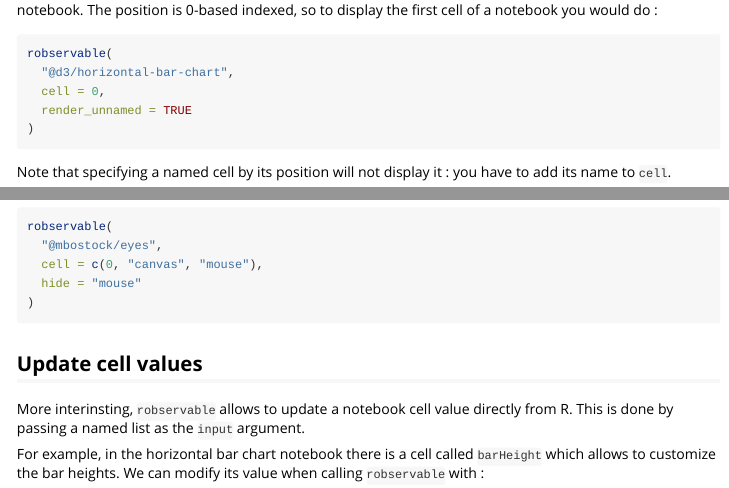
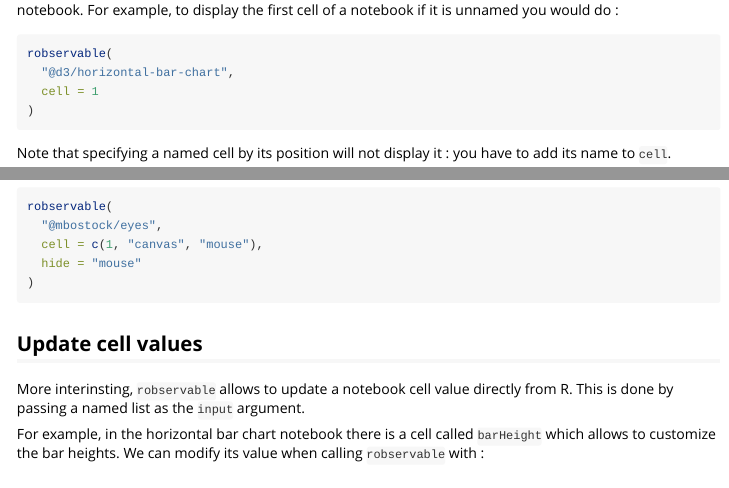
Before and after one commit to juba/robservable, an R Markdown document (vignettes/introduction.Rmd): the page in a window 1100 px wide, from 1060 px down, and a second part further down, joined at a grey line. Rendered offline with R 4.5, knitr and Pandoc, with nearby package versions; the gapminder table comes from the copy in Python's plotly package.

Commit message:
Update README and introduction vignette after removal of render_unnamed and switch to 1-based indexing.

````diff
--- a/vignettes/introduction.Rmd
+++ b/vignettes/introduction.Rmd
@@ -58,13 +58,12 @@ robservable(
 ```
 
 
-If you need to display an unnamed cell, you can do it by specifying its number, *ie* its position in the notebook. The position is 0-based indexed, so to display the first cell of a notebook you would do :
+If you need to display an unnamed cell, you can do it by specifying its number, *ie* its position in the notebook. For example, to display the first cell of a notebook if it is unnamed you would do :
 
 ```{r, eval = FALSE}
 robservable(
   "@d3/horizontal-bar-chart",
-  cell = 0,
-  render_unnamed = TRUE
+  cell = 1
 )
 ```
 
@@ -102,7 +101,7 @@ Finally, it is possible to mix the use of named and unnamed cells both in `cell`
 ```{r, eval = FALSE}
 robservable(
   "@mbostock/eyes",
-  cell = c(0, "canvas", "mouse"),
+  cell = c(1, "canvas", "mouse"),
   hide = "mouse"
 )
 ```
````
Also changed, not shown: README.md.
